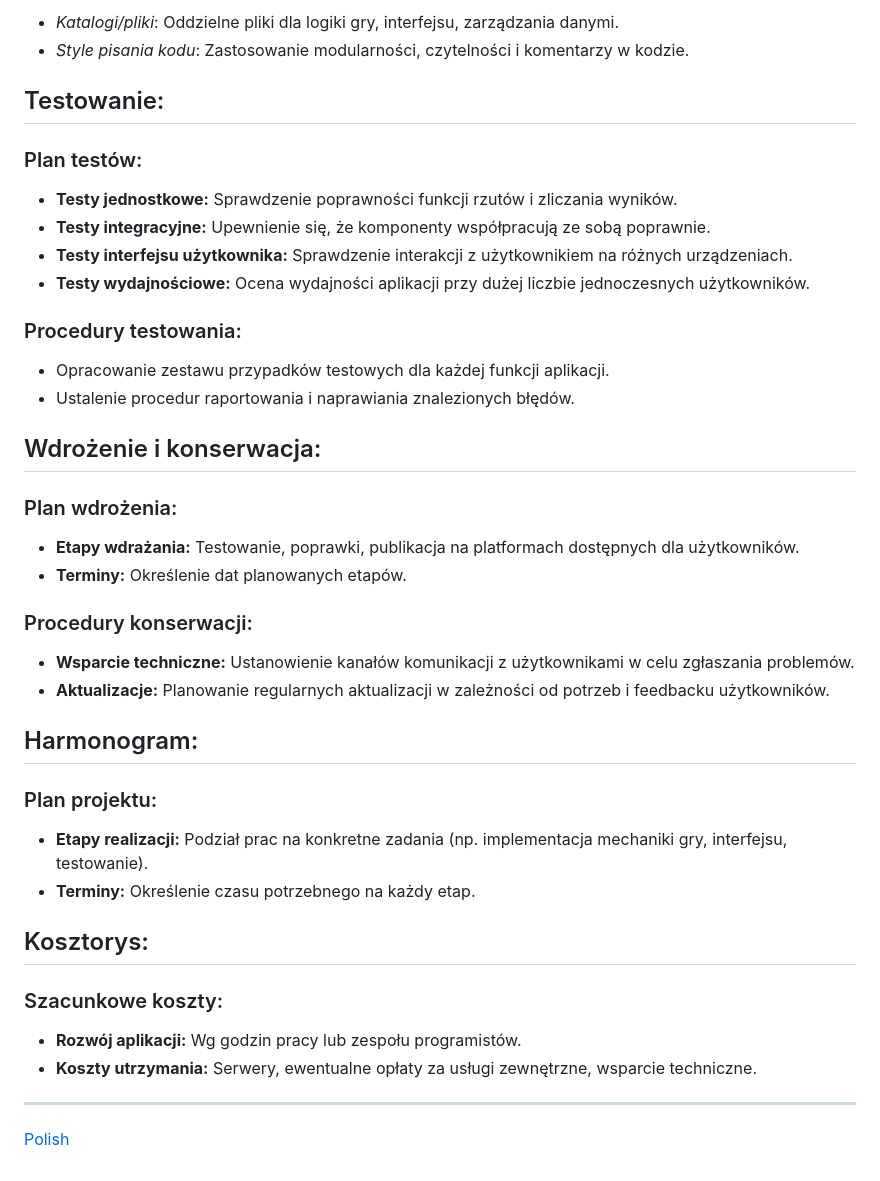
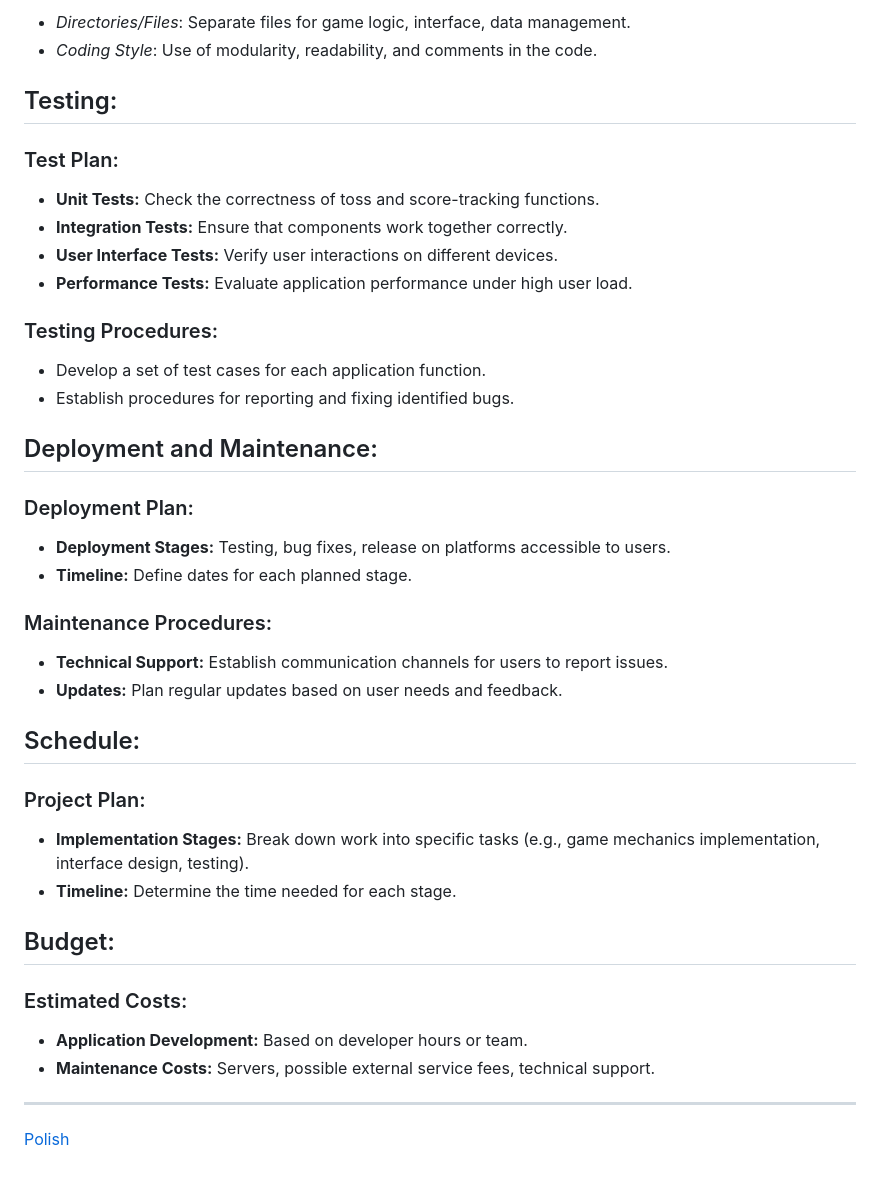
Before and after one commit to 0xR3TRO/Flip-Coin-Game, a Markdown page: README.md, the part around the change printed below. GitHub-like rendering.

```diff
--- a/README.md
+++ b/README.md
@@ -75,46 +75,46 @@ Architektura oparta jest na modelu MVC (Model-View-Controller), gdzie:
 
-- _Katalogi/pliki_: Oddzielne pliki dla logiki gry, interfejsu, zarządzania danymi.
-- _Style pisania kodu_: Zastosowanie modularności, czytelności i komentarzy w kodzie.
+- _Directories/Files_: Separate files for game logic, interface, data management.
+- _Coding Style_: Use of modularity, readability, and comments in the code.
 
-## Testowanie:
+## Testing:
 
-### Plan testów:
+### Test Plan:
 
-- **Testy jednostkowe:** Sprawdzenie poprawności funkcji rzutów i zliczania wyników.
-- **Testy integracyjne:** Upewnienie się, że komponenty współpracują ze sobą poprawnie.
-- **Testy interfejsu użytkownika:** Sprawdzenie interakcji z użytkownikiem na różnych urządzeniach.
-- **Testy wydajnościowe:** Ocena wydajności aplikacji przy dużej liczbie jednoczesnych użytkowników.
+- **Unit Tests:** Check the correctness of toss and score-tracking functions.
+- **Integration Tests:** Ensure that components work together correctly.
+- **User Interface Tests:** Verify user interactions on different devices.
+- **Performance Tests:** Evaluate application performance under high user load.
 
-### Procedury testowania:
+### Testing Procedures:
 
-- Opracowanie zestawu przypadków testowych dla każdej funkcji aplikacji.
-- Ustalenie procedur raportowania i naprawiania znalezionych błędów.
+- Develop a set of test cases for each application function.
+- Establish procedures for reporting and fixing identified bugs.
 
-## Wdrożenie i konserwacja:
+## Deployment and Maintenance:
 
-### Plan wdrożenia:
+### Deployment Plan:
 
-- **Etapy wdrażania:** Testowanie, poprawki, publikacja na platformach dostępnych dla użytkowników.
-- **Terminy:** Określenie dat planowanych etapów.
+- **Deployment Stages:** Testing, bug fixes, release on platforms accessible to users.
+- **Timeline:** Define dates for each planned stage.
 
-### Procedury konserwacji:
+### Maintenance Procedures:
 
-- **Wsparcie techniczne:** Ustanowienie kanałów komunikacji z użytkownikami w celu zgłaszania problemów.
-- **Aktualizacje:** Planowanie regularnych aktualizacji w zależności od potrzeb i feedbacku użytkowników.
+- **Technical Support:** Establish communication channels for users to report issues.
+- **Updates:** Plan regular updates based on user needs and feedback.
 
-## Harmonogram:
+## Schedule:
 
-### Plan projektu:
+### Project Plan:
 
-- **Etapy realizacji:** Podział prac na konkretne zadania (np. implementacja mechaniki gry, interfejsu, testowanie).
-- **Terminy:** Określenie czasu potrzebnego na każdy etap.
+- **Implementation Stages:** Break down work into specific tasks (e.g., game mechanics implementation, interface design, testing).
+- **Timeline:** Determine the time needed for each stage.
 
-## Kosztorys:
+## Budget:
 
-### Szacunkowe koszty:
+### Estimated Costs:
 
-- **Rozwój aplikacji:** Wg godzin pracy lub zespołu programistów.
-- **Koszty utrzymania:** Serwery, ewentualne opłaty za usługi zewnętrzne, wsparcie techniczne.
+- **Application Development:** Based on developer hours or team.
+- **Maintenance Costs:** Servers, possible external service fees, technical support.
 
 ---
 
```
Also changed, not shown: other parts of README.md (+47 -47 lines).
